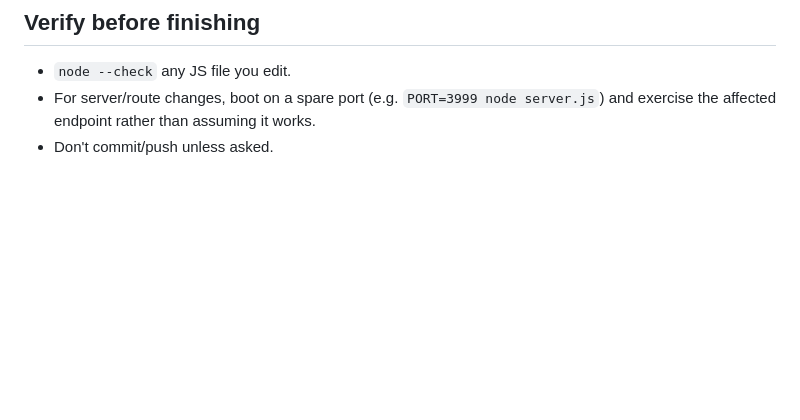
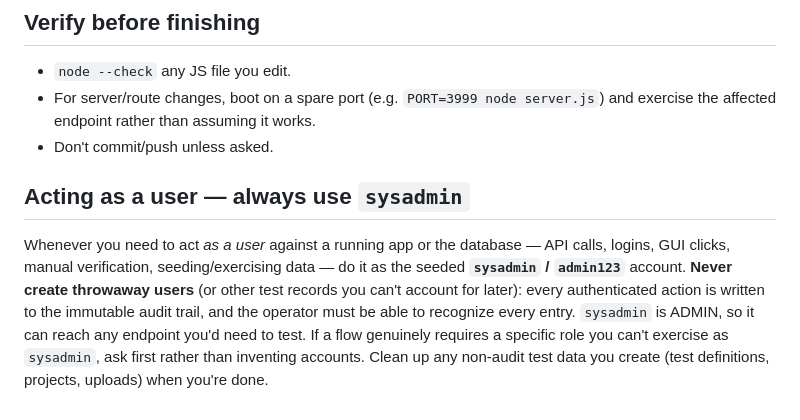
Before and after one commit to AmitShirazi1/MagentiQA, a Markdown page: CLAUDE.md, the part around the change. Drawn GitHub-style; blank space fills up the shorter version.

Commit message:
Auto-save: CLAUDE.md (1 file changed, 12 insertions(+))

```diff
--- a/CLAUDE.md
+++ b/CLAUDE.md
@@ -63,3 +63,15 @@ How to do it well:
 - For server/route changes, boot on a spare port (e.g. `PORT=3999 node server.js`)
   and exercise the affected endpoint rather than assuming it works.
 - Don't commit/push unless asked.
+
+## Acting as a user — always use `sysadmin`
+
+Whenever you need to act *as a user* against a running app or the database — API
+calls, logins, GUI clicks, manual verification, seeding/exercising data — do it as
+the seeded **`sysadmin` / `admin123`** account. **Never create throwaway users**
+(or other test records you can't account for later): every authenticated action is
+written to the immutable audit trail, and the operator must be able to recognize
+every entry. `sysadmin` is ADMIN, so it can reach any endpoint you'd need to test.
+If a flow genuinely requires a specific role you can't exercise as `sysadmin`, ask
+first rather than inventing accounts. Clean up any non-audit test data you create
+(test definitions, projects, uploads) when you're done.
```
